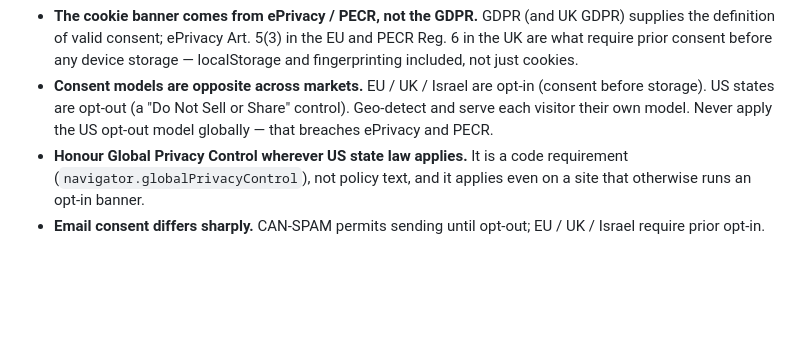
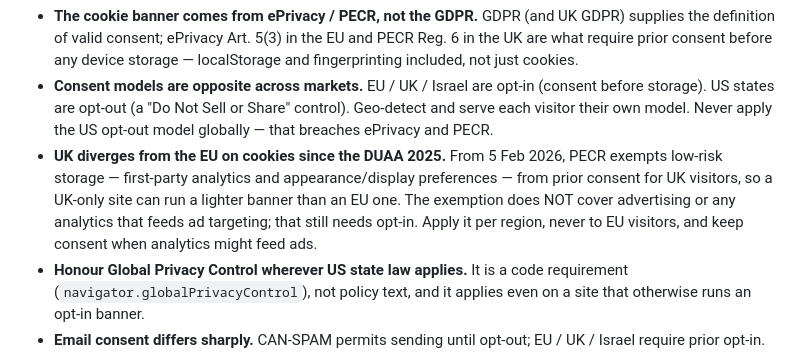
Before and after one commit to ward3107/web-compliance-prompts, a Markdown page: skills/web-compliance/SKILL.md, the part around the change. Rendered like a GitHub page; blank space fills up the shorter version.

Commit message:
Wire the UK cookie-consent divergence into the build
The freshness pass established that the UK's DUAA 2025 (PECR changes in force
5 Feb 2026) exempts low-risk storage — first-party analytics and
appearance/display-preference cookies — from prior consent for UK visitors,
diverging from the EU where ePrivacy still requires consent. That fact lived
only in uk.yaml notes; the build guidance didn't act on it.

- cookie-banner.md: UK legal-basis bullet now describes the exemption and how
  to implement it (per-region flag, default first-party analytics_storage to
  granted for UK-only visitors), with the two hard caveats — it does NOT cover
  advertising or analytics that feeds ads, and it is UK-only. Guidance defaults
  to keeping consent when unsure.
- SKILL.md: added the UK/EU divergence to the 'things to get right' list.

No jurisdiction pack changed; validator passes.

Co-Authored-By: Claude Opus 4.8 <noreply@anthropic.com>
Claude-Session: https://claude.ai/code/session_017CP8SWczLgYQq21siCvJa6

```diff
--- a/skills/web-compliance/SKILL.md
+++ b/skills/web-compliance/SKILL.md
@@ -115,6 +115,12 @@ Things to get right when several apply:
   (consent before storage). US states are opt-out (a "Do Not Sell or Share"
   control). Geo-detect and serve each visitor their own model. Never apply the
   US opt-out model globally — that breaches ePrivacy and PECR.
+- **UK diverges from the EU on cookies since the DUAA 2025.** From 5 Feb 2026,
+  PECR exempts low-risk storage — first-party analytics and appearance/display
+  preferences — from prior consent for UK visitors, so a UK-only site can run a
+  lighter banner than an EU one. The exemption does NOT cover advertising or any
+  analytics that feeds ad targeting; that still needs opt-in. Apply it per
+  region, never to EU visitors, and keep consent when analytics might feed ads.
 - **Honour Global Privacy Control wherever US state law applies.** It is a code
   requirement (`navigator.globalPrivacyControl`), not policy text, and it
   applies even on a site that otherwise runs an opt-in banner.
```
Also changed, not shown: 1 other file.
